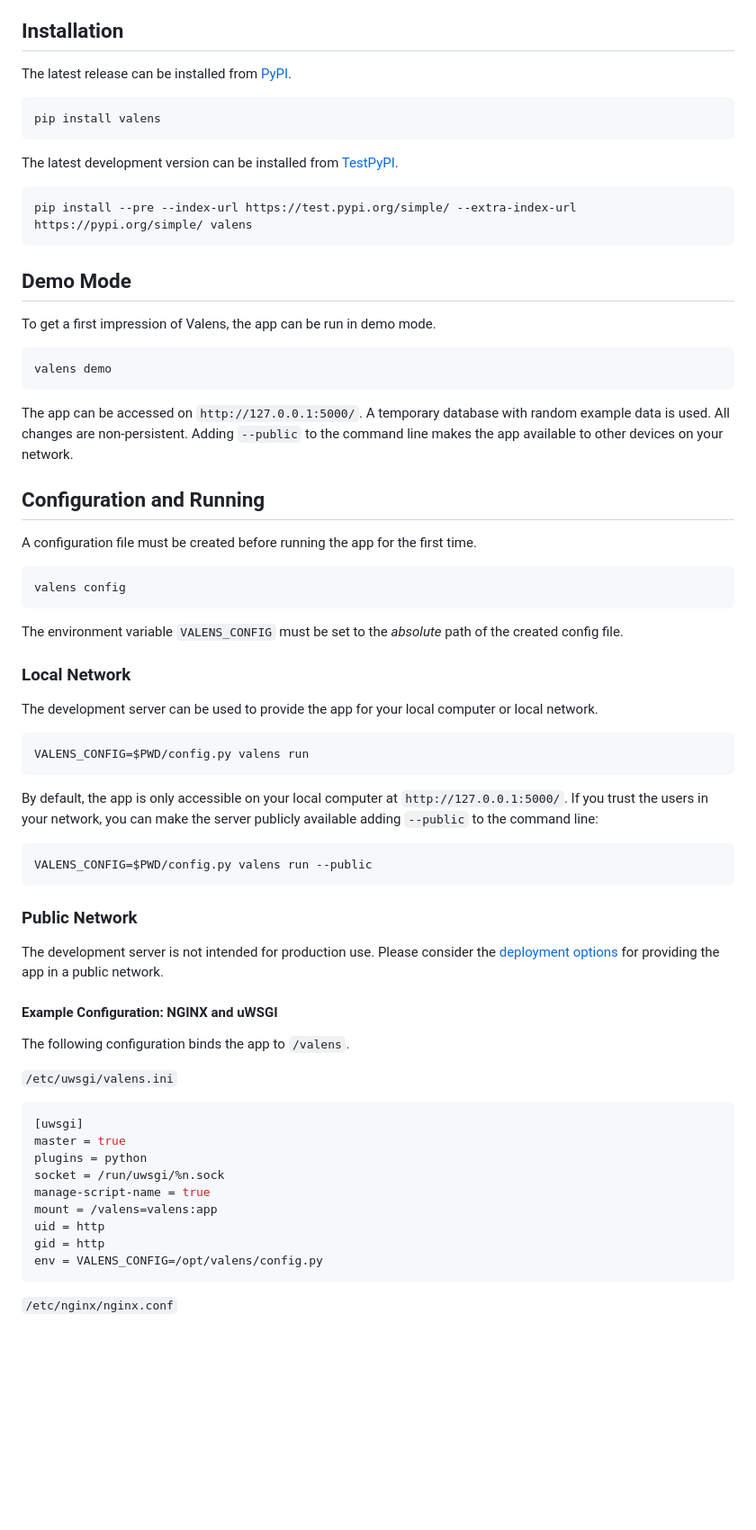
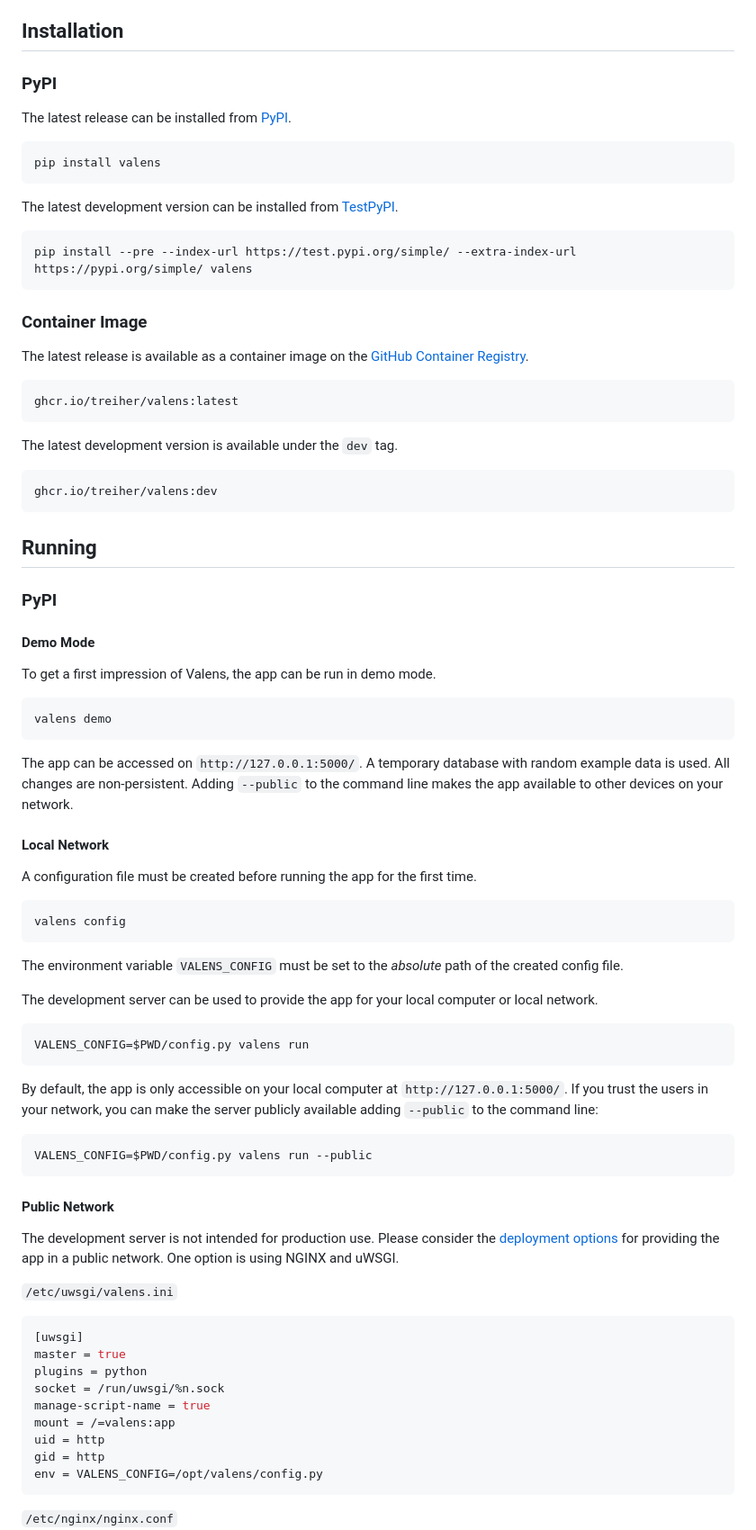
Before and after one commit to treiher/valens, a Markdown page: README.md, the part around one of its changes. Shown at 90% size. GitHub-like rendering; blank space fills up the shorter version.

````diff
--- a/README.md
+++ b/README.md
@@ -18,6 +18,8 @@
 
 ## Installation
 
+### PyPI
+
 The latest release can be installed from [PyPI](https://pypi.org/p/valens).
 
 ```
@@ -30,7 +32,25 @@ The latest development version can be installed from [TestPyPI](https://test.pyp
 pip install --pre --index-url https://test.pypi.org/simple/ --extra-index-url https://pypi.org/simple/ valens
 ```
 
-## Demo Mode
+### Container Image
+
+The latest release is available as a container image on the [GitHub Container Registry](https://ghcr.io/treiher/valens).
+
+```
+ghcr.io/treiher/valens:latest
+```
+
+The latest development version is available under the `dev` tag.
+
+```
+ghcr.io/treiher/valens:dev
+```
+
+## Running
+
+### PyPI
+
+#### Demo Mode
 
 To get a first impression of Valens, the app can be run in demo mode.
 
@@ -40,7 +60,7 @@ valens demo
 
 The app can be accessed on `http://127.0.0.1:5000/`. A temporary database with random example data is used. All changes are non-persistent. Adding `--public` to the command line makes the app available to other devices on your network.
 
-## Configuration and Running
+#### Local Network
 
 A configuration file must be created before running the app for the first time.
 
@@ -49,8 +69,6 @@ valens config
 ```
 
 The environment variable `VALENS_CONFIG` must be set to the *absolute* path of the created config file.
-
-### Local Network
 
 The development server can be used to provide the app for your local computer or local network.
 
@@ -64,13 +82,9 @@ By default, the app is only accessible on your local computer at `http://127.0.0
 VALENS_CONFIG=$PWD/config.py valens run --public
 ```
 
-### Public Network
+#### Public Network
 
-The development server is not intended for production use. Please consider the [deployment options](https://flask.palletsprojects.com/en/2.3.x/deploying/) for providing the app in a public network.
-
-#### Example Configuration: NGINX and uWSGI
-
-The following configuration binds the app to `/valens`.
+The development server is not intended for production use. Please consider the [deployment options](https://flask.palletsprojects.com/en/stable/deploying/) for providing the app in a public network. One option is using NGINX and uWSGI.
 
 `/etc/uwsgi/valens.ini`
 
@@ -80,7 +94,7 @@ master = true
 plugins = python
 socket = /run/uwsgi/%n.sock
 manage-script-name = true
-mount = /valens=valens:app
+mount = /=valens:app
 uid = http
 gid = http
 env = VALENS_CONFIG=/opt/valens/config.py
````
Also changed, not shown: other parts of README.md (+77 -5 lines).
